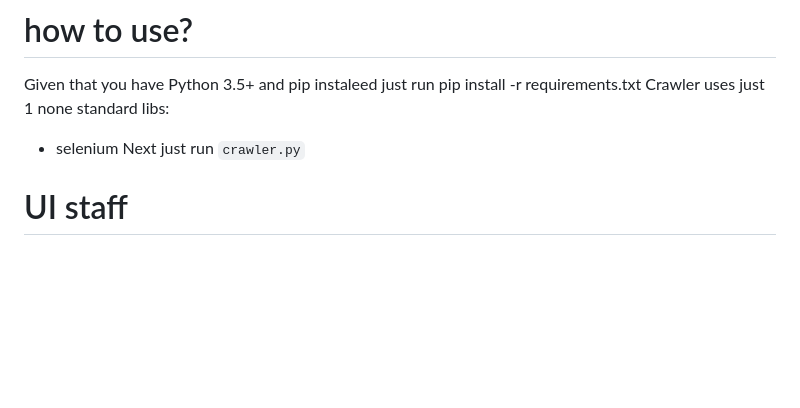
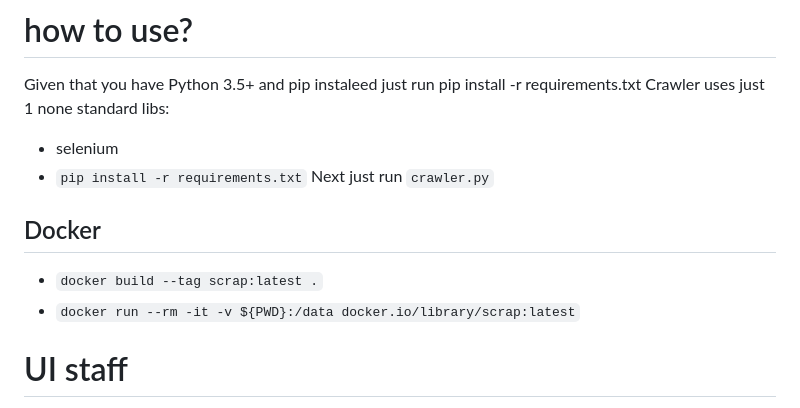
Before and after one commit to yury-dubinin/crypto-jobs-crawler, a Markdown page: README.md, the part around the change. Drawn GitHub-style; blank space fills up the shorter version.

Commit message:
Update README.md
added docker commands

```diff
--- a/README.md
+++ b/README.md
@@ -15,7 +15,12 @@ If you find this project useful please donate ETH/ERC-20 to [0x589a0d87d600a6c6f
 Given that you have Python 3.5+ and pip instaleed just run pip install -r requirements.txt
 Crawler uses just 1 none standard libs:
 - selenium
+- `pip install -r requirements.txt`
 Next just run `crawler.py`
+
+## Docker
+- `docker build --tag scrap:latest .`
+- `docker run --rm -it -v ${PWD}:/data docker.io/library/scrap:latest`
 
 # UI staff
 Let's try GitHub pages here: https://yury-dubinin.github.io/crypto-jobs-crawler/
```
